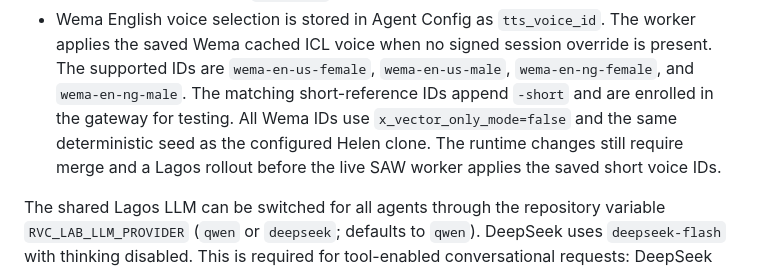
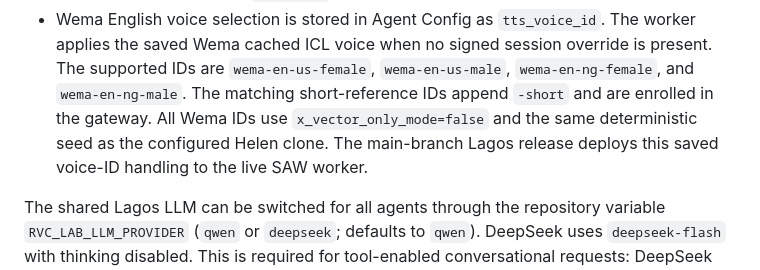
Before and after one commit to OdionAI/sales-girl-voice-agent, a Markdown page: deployment/lagos/README.md, the part around the change. Rendered like a GitHub page.

Commit message:
Align Wema voice release notes for production

```diff
--- a/deployment/lagos/README.md
+++ b/deployment/lagos/README.md
@@ -44,11 +44,10 @@ Agents should pull GitHub `main`, make changes on a branch, and promote through
   The worker applies the saved Wema cached ICL voice when no signed session
   override is present. The supported IDs are `wema-en-us-female`,
   `wema-en-us-male`, `wema-en-ng-female`, and `wema-en-ng-male`. The matching
-  short-reference IDs append `-short` and are enrolled in the gateway for
-  testing. All Wema IDs use `x_vector_only_mode=false` and the same
-  deterministic seed as the configured Helen clone. The runtime changes still
-  require merge and a Lagos rollout before the live SAW worker applies the
-  saved short voice IDs.
+  short-reference IDs append `-short` and are enrolled in the gateway. All
+  Wema IDs use `x_vector_only_mode=false` and the same deterministic seed as
+  the configured Helen clone. The main-branch Lagos release deploys this saved
+  voice-ID handling to the live SAW worker.
 
 The shared Lagos LLM can be switched for all agents through the repository
 variable `RVC_LAB_LLM_PROVIDER` (`qwen` or `deepseek`; defaults to `qwen`).
```
Also changed, not shown: latency_lab/README.md (+2 -3 lines).
